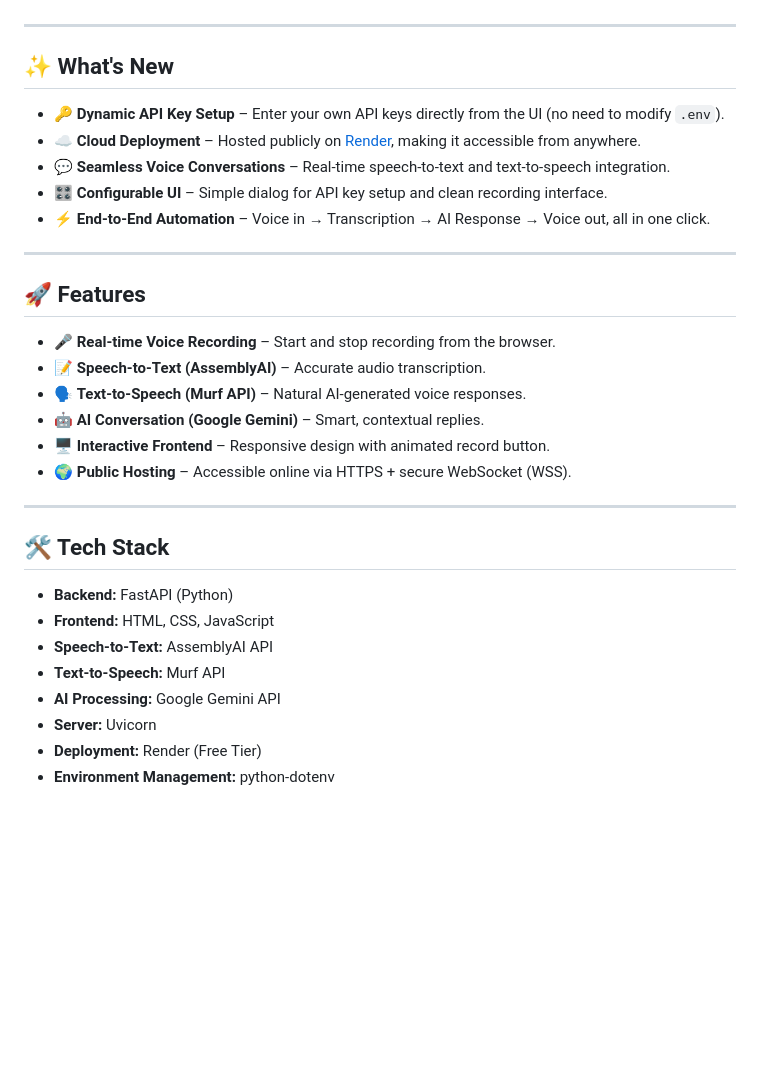
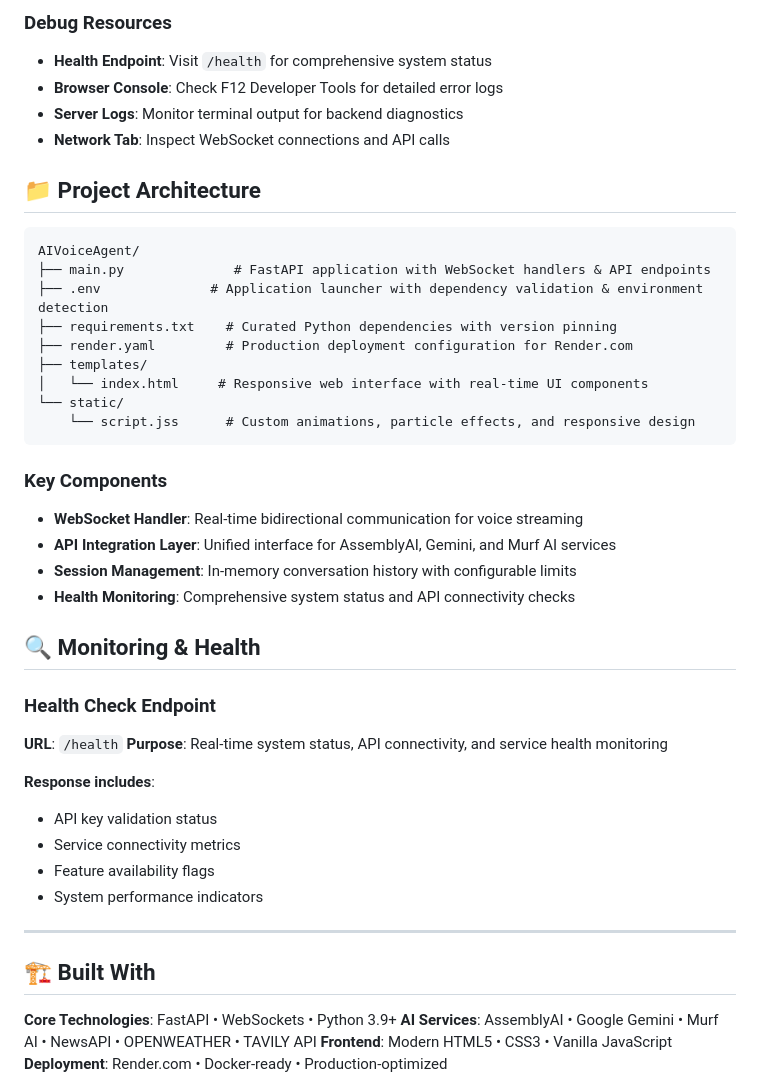
Before and after one commit to vishal-kumar2/AIVoiceAgent, a Markdown page: README.md, the part around one of its changes. Rendered like a GitHub page; blank space fills up the shorter version.

````diff
--- a/README.md
+++ b/README.md
@@ -7,32 +138,47 @@ Now fully deployed and accessible online via **Render** 🚀.
+### Debug Resources
+- **Health Endpoint**: Visit `/health` for comprehensive system status
+- **Browser Console**: Check F12 Developer Tools for detailed error logs
+- **Server Logs**: Monitor terminal output for backend diagnostics
+- **Network Tab**: Inspect WebSocket connections and API calls
+
+## 📁 Project Architecture
+
+```
+AIVoiceAgent/
+├── main.py              # FastAPI application with WebSocket handlers & API endpoints
+├── .env              # Application launcher with dependency validation & environment detection
+├── requirements.txt    # Curated Python dependencies with version pinning
+├── render.yaml         # Production deployment configuration for Render.com
+├── templates/
+│   └── index.html     # Responsive web interface with real-time UI components
+└── static/
+    └── script.jss      # Custom animations, particle effects, and responsive design
+```
+
+### Key Components
+- **WebSocket Handler**: Real-time bidirectional communication for voice streaming
+- **API Integration Layer**: Unified interface for AssemblyAI, Gemini, and Murf AI services
+- **Session Management**: In-memory conversation history with configurable limits
+- **Health Monitoring**: Comprehensive system status and API connectivity checks
+
+## 🔍 Monitoring & Health
+
+### Health Check Endpoint
+**URL**: `/health`
+**Purpose**: Real-time system status, API connectivity, and service health monitoring
+
+**Response includes**:
+- API key validation status
+- Service connectivity metrics
+- Feature availability flags
+- System performance indicators
 
 ---
 
-## ✨ What's New
-- **🔑 Dynamic API Key Setup** – Enter your own API keys directly from the UI (no need to modify `.env`).
-- **☁️ Cloud Deployment** – Hosted publicly on [Render](https://render.com), making it accessible from anywhere.
-- **💬 Seamless Voice Conversations** – Real-time speech-to-text and text-to-speech integration.
-- **🎛️ Configurable UI** – Simple dialog for API key setup and clean recording interface.
-- **⚡ End-to-End Automation** – Voice in → Transcription → AI Response → Voice out, all in one click.
+## 🏗️ Built With
 
----
+**Core Technologies**: FastAPI • WebSockets • Python 3.9+
+**AI Services**: AssemblyAI • Google Gemini • Murf AI • NewsAPI • OPENWEATHER • TAVILY API
+**Frontend**: Modern HTML5 • CSS3 • Vanilla JavaScript
+**Deployment**: Render.com • Docker-ready • Production-optimized
 
-## 🚀 Features
-- 🎤 **Real-time Voice Recording** – Start and stop recording from the browser.
-- 📝 **Speech-to-Text (AssemblyAI)** – Accurate audio transcription.
-- 🗣️ **Text-to-Speech (Murf API)** – Natural AI-generated voice responses.
-- 🤖 **AI Conversation (Google Gemini)** – Smart, contextual replies.
-- 🖥️ **Interactive Frontend** – Responsive design with animated record button.
-- 🌍 **Public Hosting** – Accessible online via HTTPS + secure WebSocket (WSS).
-
----
-
-## 🛠 Tech Stack
-- **Backend:** FastAPI (Python)
-- **Frontend:** HTML, CSS, JavaScript
-- **Speech-to-Text:** AssemblyAI API
-- **Text-to-Speech:** Murf API
-- **AI Processing:** Google Gemini API
-- **Server:** Uvicorn
-- **Deployment:** Render (Free Tier)
-- **Environment Management:** python-dotenv
-
````
Also changed, not shown: other parts of README.md (+136 -76 lines).
